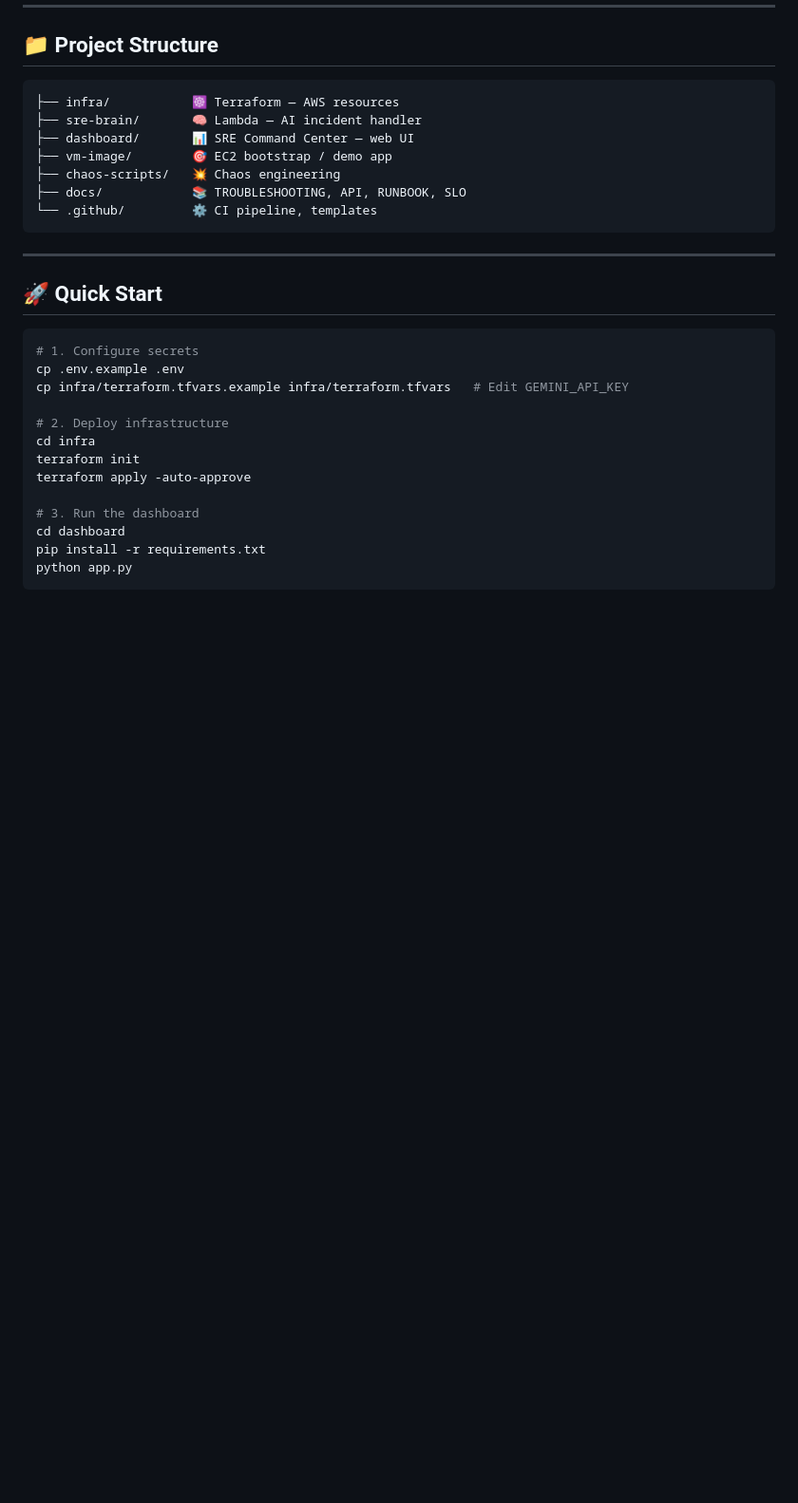
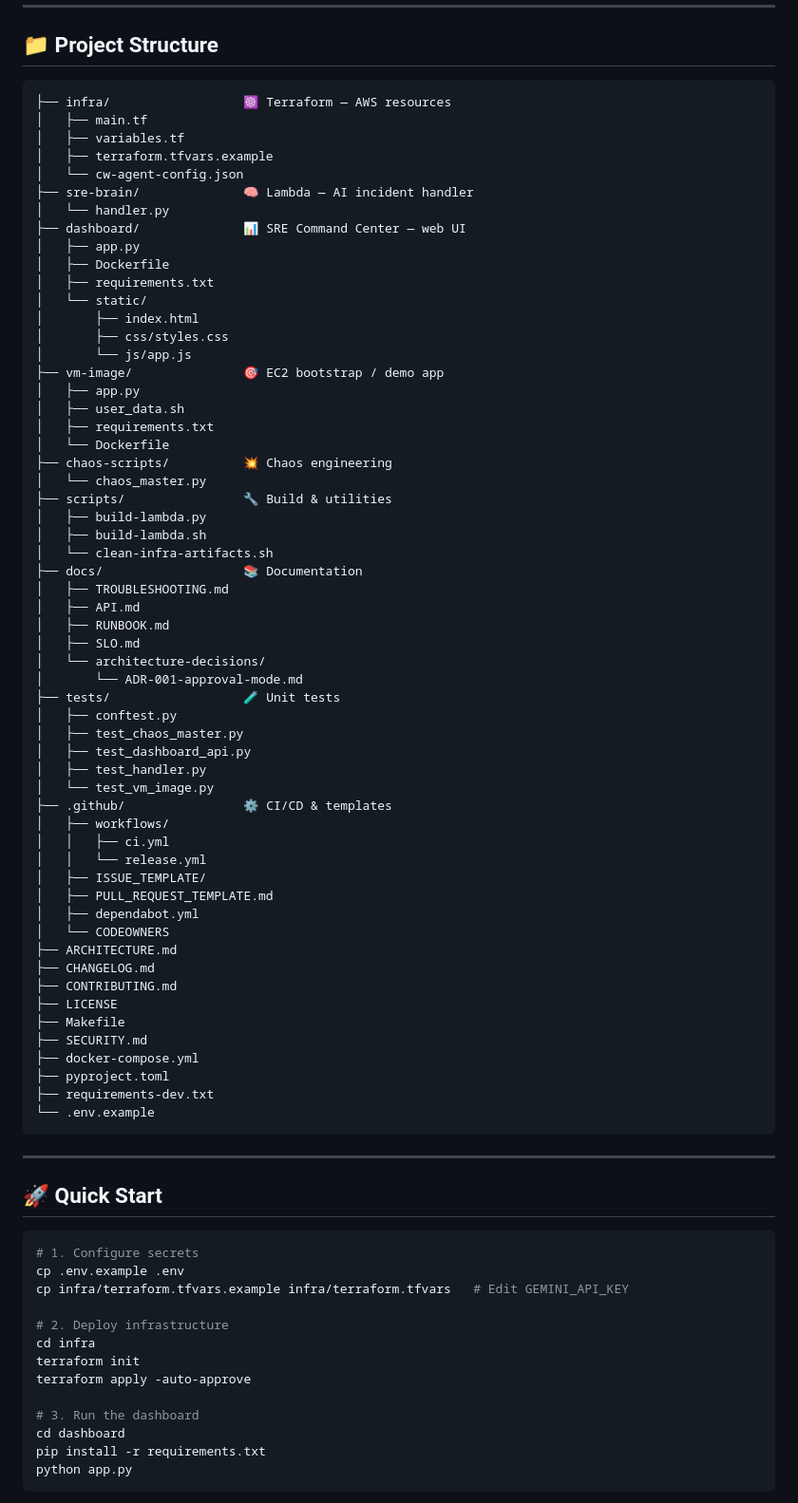
Before and after one commit to SergioSediq/aws-sre-autopilot, a Markdown page: README.md, the part around the change. Shown at 95% size. Rendered like a GitHub page; blank space fills up the shorter version.

Commit message:
docs: update README with complete project structure

````diff
--- a/README.md
+++ b/README.md
@@ -59,13 +59,63 @@ graph TD
 ## 📁 Project Structure
 
 ```
-├── infra/           ☸️ Terraform — AWS resources
-├── sre-brain/       🧠 Lambda — AI incident handler
-├── dashboard/       📊 SRE Command Center — web UI
-├── vm-image/        🎯 EC2 bootstrap / demo app
-├── chaos-scripts/   💥 Chaos engineering
-├── docs/            📚 TROUBLESHOOTING, API, RUNBOOK, SLO
-└── .github/         ⚙️ CI pipeline, templates
+├── infra/                  ☸️ Terraform — AWS resources
+│   ├── main.tf
+│   ├── variables.tf
+│   ├── terraform.tfvars.example
+│   └── cw-agent-config.json
+├── sre-brain/              🧠 Lambda — AI incident handler
+│   └── handler.py
+├── dashboard/              📊 SRE Command Center — web UI
+│   ├── app.py
+│   ├── Dockerfile
+│   ├── requirements.txt
+│   └── static/
+│       ├── index.html
+│       ├── css/styles.css
+│       └── js/app.js
+├── vm-image/               🎯 EC2 bootstrap / demo app
+│   ├── app.py
+│   ├── user_data.sh
+│   ├── requirements.txt
+│   └── Dockerfile
+├── chaos-scripts/          💥 Chaos engineering
+│   └── chaos_master.py
+├── scripts/                🔧 Build & utilities
+│   ├── build-lambda.py
+│   ├── build-lambda.sh
+│   └── clean-infra-artifacts.sh
+├── docs/                   📚 Documentation
+│   ├── TROUBLESHOOTING.md
+│   ├── API.md
+│   ├── RUNBOOK.md
+│   ├── SLO.md
+│   └── architecture-decisions/
+│       └── ADR-001-approval-mode.md
+├── tests/                  🧪 Unit tests
+│   ├── conftest.py
+│   ├── test_chaos_master.py
+│   ├── test_dashboard_api.py
+│   ├── test_handler.py
+│   └── test_vm_image.py
+├── .github/                ⚙️ CI/CD & templates
+│   ├── workflows/
+│   │   ├── ci.yml
+│   │   └── release.yml
+│   ├── ISSUE_TEMPLATE/
+│   ├── PULL_REQUEST_TEMPLATE.md
+│   ├── dependabot.yml
+│   └── CODEOWNERS
+├── ARCHITECTURE.md
+├── CHANGELOG.md
+├── CONTRIBUTING.md
+├── LICENSE
+├── Makefile
+├── SECURITY.md
+├── docker-compose.yml
+├── pyproject.toml
+├── requirements-dev.txt
+└── .env.example
 ```
 
 ---
````
